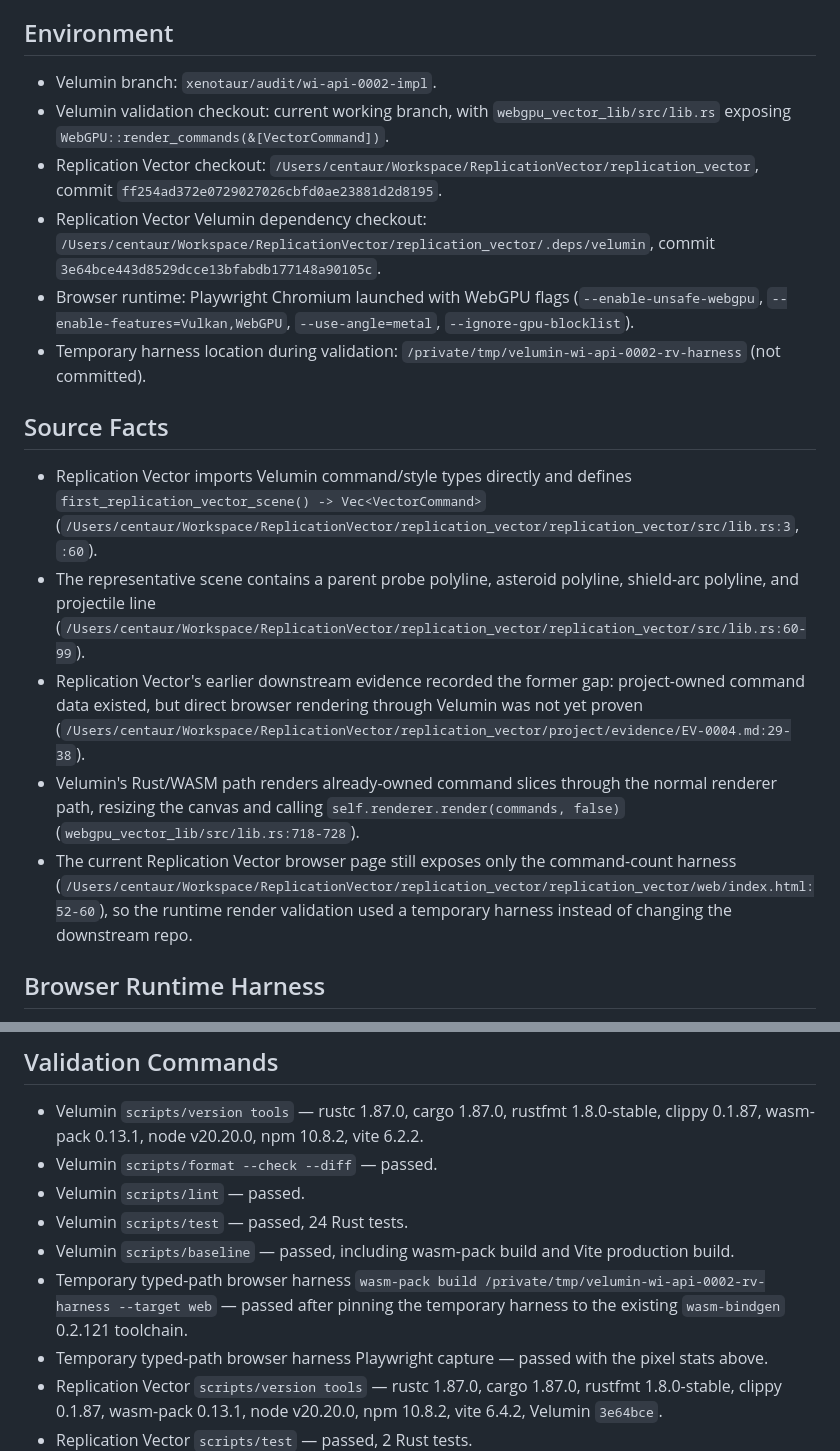
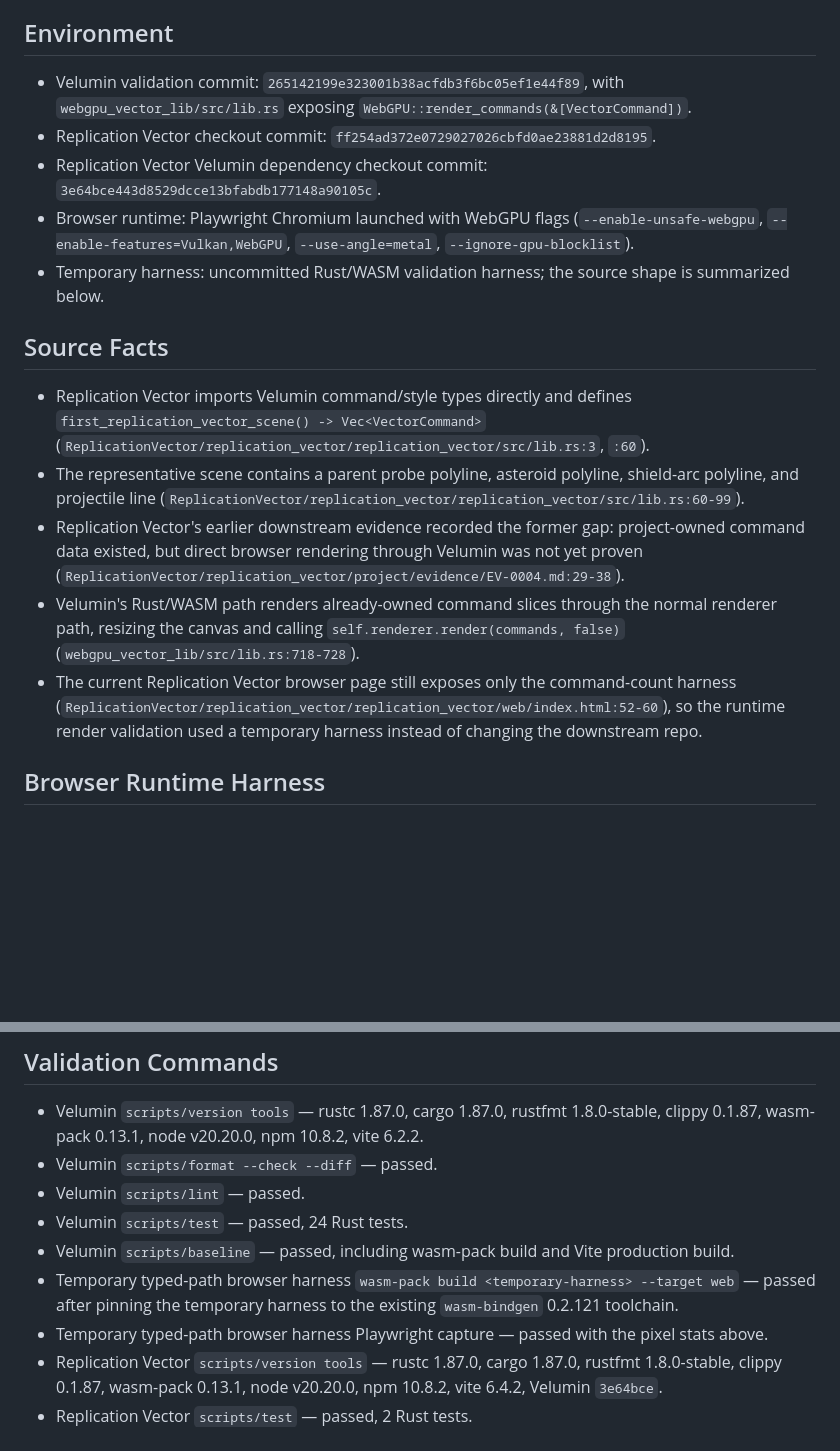
Before and after one commit to xenotaur/Velumin, a Markdown page: project/evidence/EV-0010.md, 2 parts joined by grey strips. GitHub-like rendering; blank space fills up the shorter version.

Commit message:
Address WI-API-0002 implementation review
Prompt-ID: PROMPT(AD_HOC:WI_API_0002_IMPL_REVIEW)[2026-08-04T20:00:09+00:00]

```diff
--- a/project/evidence/EV-0010.md
+++ b/project/evidence/EV-0010.md
@@ -15,19 +15,18 @@ work_item: WI-API-0002
 - Recommendation: no immediate DP-0008 public API expansion is justified by this representative frame. The typed Rust/WASM command-slice path is sufficient for the current Replication Vector scene; future API work should wait for additional consumer pressure or separately pursue DP-0007 custom display settings / DP-0003 retained scene design if those needs become concrete.
 
 ## Environment
-- Velumin branch: `xenotaur/audit/wi-api-0002-impl`.
-- Velumin validation checkout: current working branch, with `webgpu_vector_lib/src/lib.rs` exposing `WebGPU::render_commands(&[VectorCommand])`.
-- Replication Vector checkout: `/Users/centaur/Workspace/ReplicationVector/replication_vector`, commit `ff254ad372e0729027026cbfd0ae23881d2d8195`.
-- Replication Vector Velumin dependency checkout: `/Users/centaur/Workspace/ReplicationVector/replication_vector/.deps/velumin`, commit `3e64bce443d8529dcce13bfabdb177148a90105c`.
+- Velumin validation commit: `265142199e323001b38acfdb3f6bc05ef1e44f89`, with `webgpu_vector_lib/src/lib.rs` exposing `WebGPU::render_commands(&[VectorCommand])`.
+- Replication Vector checkout commit: `ff254ad372e0729027026cbfd0ae23881d2d8195`.
+- Replication Vector Velumin dependency checkout commit: `3e64bce443d8529dcce13bfabdb177148a90105c`.
 - Browser runtime: Playwright Chromium launched with WebGPU flags (`--enable-unsafe-webgpu`, `--enable-features=Vulkan,WebGPU`, `--use-angle=metal`, `--ignore-gpu-blocklist`).
-- Temporary harness location during validation: `/private/tmp/velumin-wi-api-0002-rv-harness` (not committed).
+- Temporary harness: uncommitted Rust/WASM validation harness; the source shape is summarized below.
 
 ## Source Facts
-- Replication Vector imports Velumin command/style types directly and defines `first_replication_vector_scene() -> Vec<VectorCommand>` (`/Users/centaur/Workspace/ReplicationVector/replication_vector/replication_vector/src/lib.rs:3`, `:60`).
-- The representative scene contains a parent probe polyline, asteroid polyline, shield-arc polyline, and projectile line (`/Users/centaur/Workspace/ReplicationVector/replication_vector/replication_vector/src/lib.rs:60-99`).
-- Replication Vector's earlier downstream evidence recorded the former gap: project-owned command data existed, but direct browser rendering through Velumin was not yet proven (`/Users/centaur/Workspace/ReplicationVector/replication_vector/project/evidence/EV-0004.md:29-38`).
+- Replication Vector imports Velumin command/style types directly and defines `first_replication_vector_scene() -> Vec<VectorCommand>` (`ReplicationVector/replication_vector/replication_vector/src/lib.rs:3`, `:60`).
+- The representative scene contains a parent probe polyline, asteroid polyline, shield-arc polyline, and projectile line (`ReplicationVector/replication_vector/replication_vector/src/lib.rs:60-99`).
+- Replication Vector's earlier downstream evidence recorded the former gap: project-owned command data existed, but direct browser rendering through Velumin was not yet proven (`ReplicationVector/replication_vector/project/evidence/EV-0004.md:29-38`).
 - Velumin's Rust/WASM path renders already-owned command slices through the normal renderer path, resizing the canvas and calling `self.renderer.render(commands, false)` (`webgpu_vector_lib/src/lib.rs:718-728`).
-- The current Replication Vector browser page still exposes only the command-count harness (`/Users/centaur/Workspace/ReplicationVector/replication_vector/replication_vector/web/index.html:52-60`), so the runtime render validation used a temporary harness instead of changing the downstream repo.
+- The current Replication Vector browser page still exposes only the command-count harness (`ReplicationVector/replication_vector/replication_vector/web/index.html:52-60`), so the runtime render validation used a temporary harness instead of changing the downstream repo.
 
 ## Browser Runtime Harness
 The temporary Rust/WASM harness depended on Replication Vector and the same Velumin checkout used by Replication Vector. Its exported render function did the important part:
@@ -56,7 +55,7 @@ This keeps the boundary under test as typed Rust/WASM `&[VectorCommand]`: JavaSc
 - Velumin `scripts/lint` — passed.
 - Velumin `scripts/test` — passed, 24 Rust tests.
 - Velumin `scripts/baseline` — passed, including wasm-pack build and Vite production build.
-- Temporary typed-path browser harness `wasm-pack build /private/tmp/velumin-wi-api-0002-rv-harness --target web` — passed after pinning the temporary harness to the existing `wasm-bindgen` 0.2.121 toolchain.
+- Temporary typed-path browser harness `wasm-pack build <temporary-harness> --target web` — passed after pinning the temporary harness to the existing `wasm-bindgen` 0.2.121 toolchain.
 - Temporary typed-path browser harness Playwright capture — passed with the pixel stats above.
 - Replication Vector `scripts/version tools` — rustc 1.87.0, cargo 1.87.0, rustfmt 1.8.0-stable, clippy 0.1.87, wasm-pack 0.13.1, node v20.20.0, npm 10.8.2, vite 6.4.2, Velumin `3e64bce`.
 - Replication Vector `scripts/test` — passed, 2 Rust tests.
```
Also changed, not shown: 3 other files.
